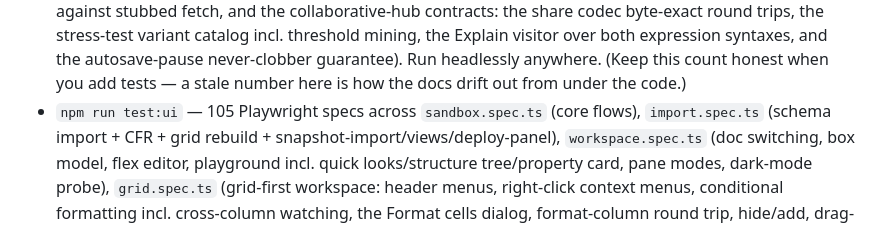
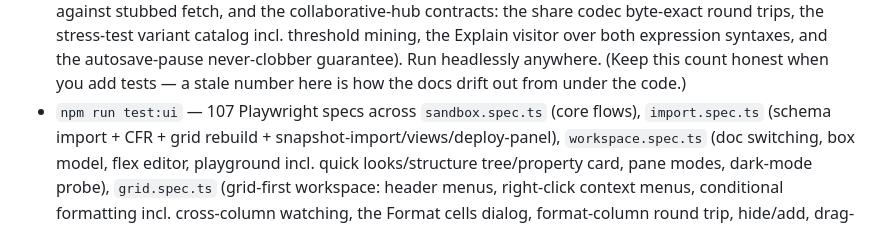
Before and after one commit to formatfx/formatfx, a Markdown page: docs/HANDOFF.md, the part around the change. Drawn GitHub-style.

Commit message:
docs: correct post-merge Playwright count — 107 specs, verified locally
The merge note said 105; the merged suite actually runs 107 (full run with
the container chromium: 107/107 green).

Co-Authored-By: Claude Fable 5 <noreply@anthropic.com>
Claude-Session: https://claude.ai/code/session_01EWyn8myiYK4KLaq14mybfH

```diff
--- a/docs/HANDOFF.md
+++ b/docs/HANDOFF.md
@@ -499,7 +499,7 @@ match. Do not resurrect the old wording without fresh tenant evidence:
   the autosave-pause never-clobber guarantee). Run headlessly anywhere.
   (Keep this count honest when you add tests — a stale number here is how
   the docs drift out from under the code.)
-- `npm run test:ui` — 105 Playwright specs across `sandbox.spec.ts`
+- `npm run test:ui` — 107 Playwright specs across `sandbox.spec.ts`
   (core flows), `import.spec.ts` (schema import + CFR + grid rebuild +
   snapshot-import/views/deploy-panel), `workspace.spec.ts` (doc switching,
   box model, flex editor, playground incl. quick looks/structure tree/property
```
